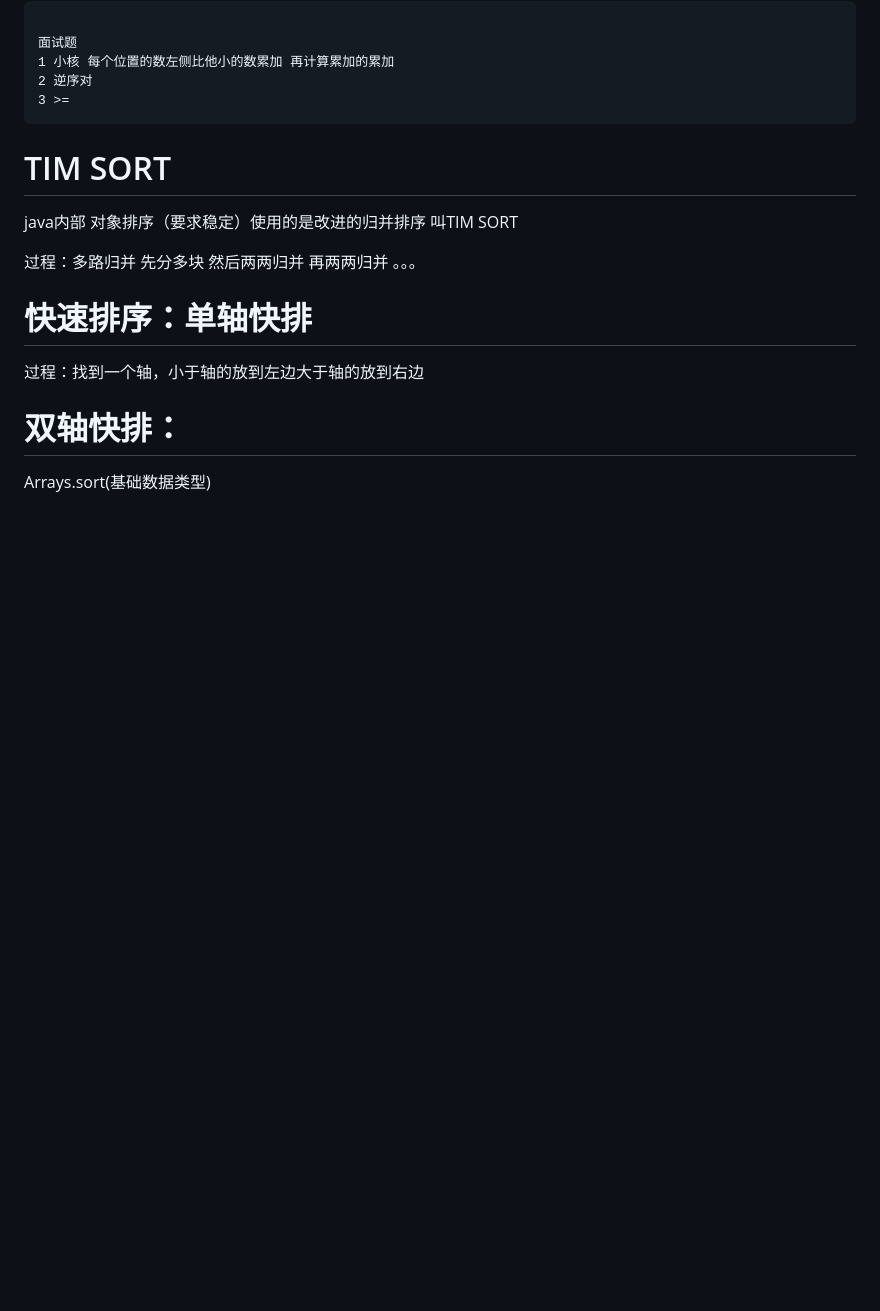
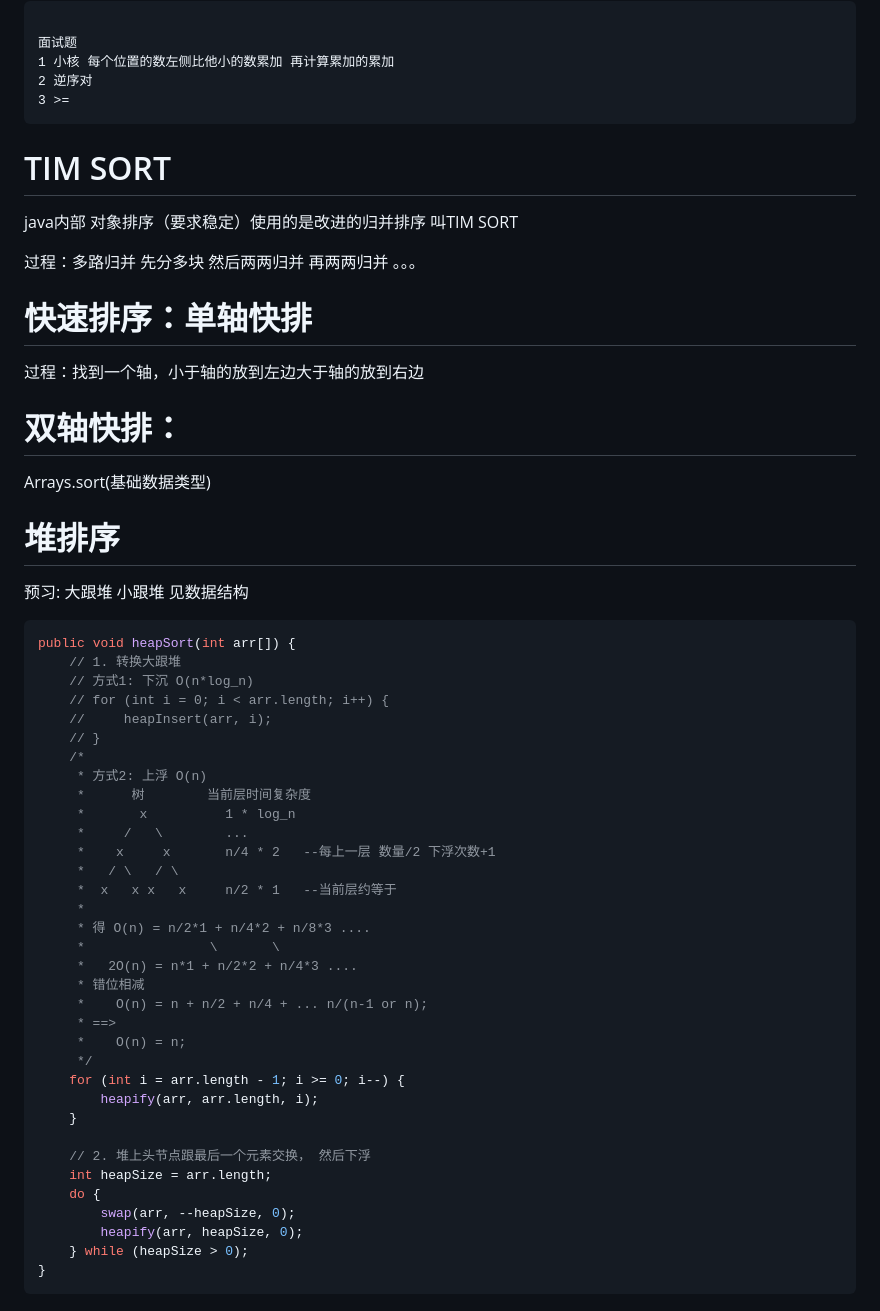
Before and after one commit to liuyaocool/note.bak, a Markdown page: algorithm/02-sort.md, the part around one of its changes. Rendered like a GitHub page; blank space fills up the shorter version.

Commit message:
heapsort

````diff
--- a/algorithm/02-sort.md
+++ b/algorithm/02-sort.md
@@ -94,3 +93,44 @@ java内部 对象排序（要求稳定）使用的是改进的归并排序 叫TI
 # 双轴快排：
 
 Arrays.sort(基础数据类型)
+
+# 堆排序
+
+预习: 大跟堆 小跟堆 见数据结构
+
+```java
+public void heapSort(int arr[]) {
+    // 1. 转换大跟堆
+    // 方式1: 下沉 O(n*log_n)
+    // for (int i = 0; i < arr.length; i++) {
+    //     heapInsert(arr, i);
+    // }
+    /*
+     * 方式2: 上浮 O(n)
+     *      树        当前层时间复杂度
+     *       x          1 * log_n
+     *     /   \        ...
+     *    x     x       n/4 * 2   --每上一层 数量/2 下浮次数+1
+     *   / \   / \
+     *  x   x x   x     n/2 * 1   --当前层约等于
+     *
+     * 得 O(n) = n/2*1 + n/4*2 + n/8*3 ....
+     *                \       \
+     *   2O(n) = n*1 + n/2*2 + n/4*3 ....
+     * 错位相减
+     *    O(n) = n + n/2 + n/4 + ... n/(n-1 or n);
+     * ==>
+     *    O(n) = n;
+     */
+    for (int i = arr.length - 1; i >= 0; i--) {
+        heapify(arr, arr.length, i);
+    }
+
+    // 2. 堆上头节点跟最后一个元素交换， 然后下浮
+    int heapSize = arr.length;
+    do {
+        swap(arr, --heapSize, 0);
+        heapify(arr, heapSize, 0);
+    } while (heapSize > 0);
+}
+```
````
Also changed, not shown: other parts of algorithm/02-sort.md (+0 -1 lines).
